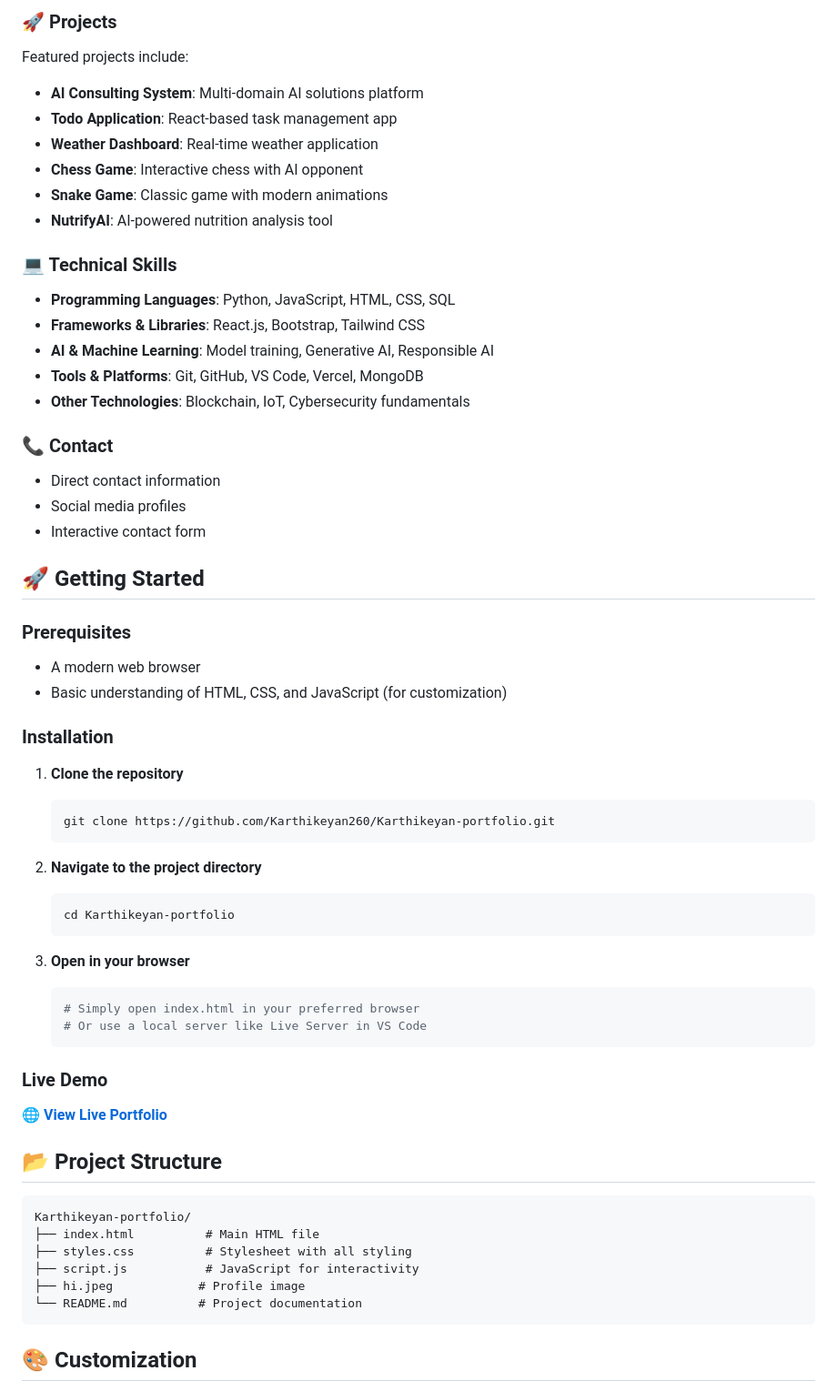
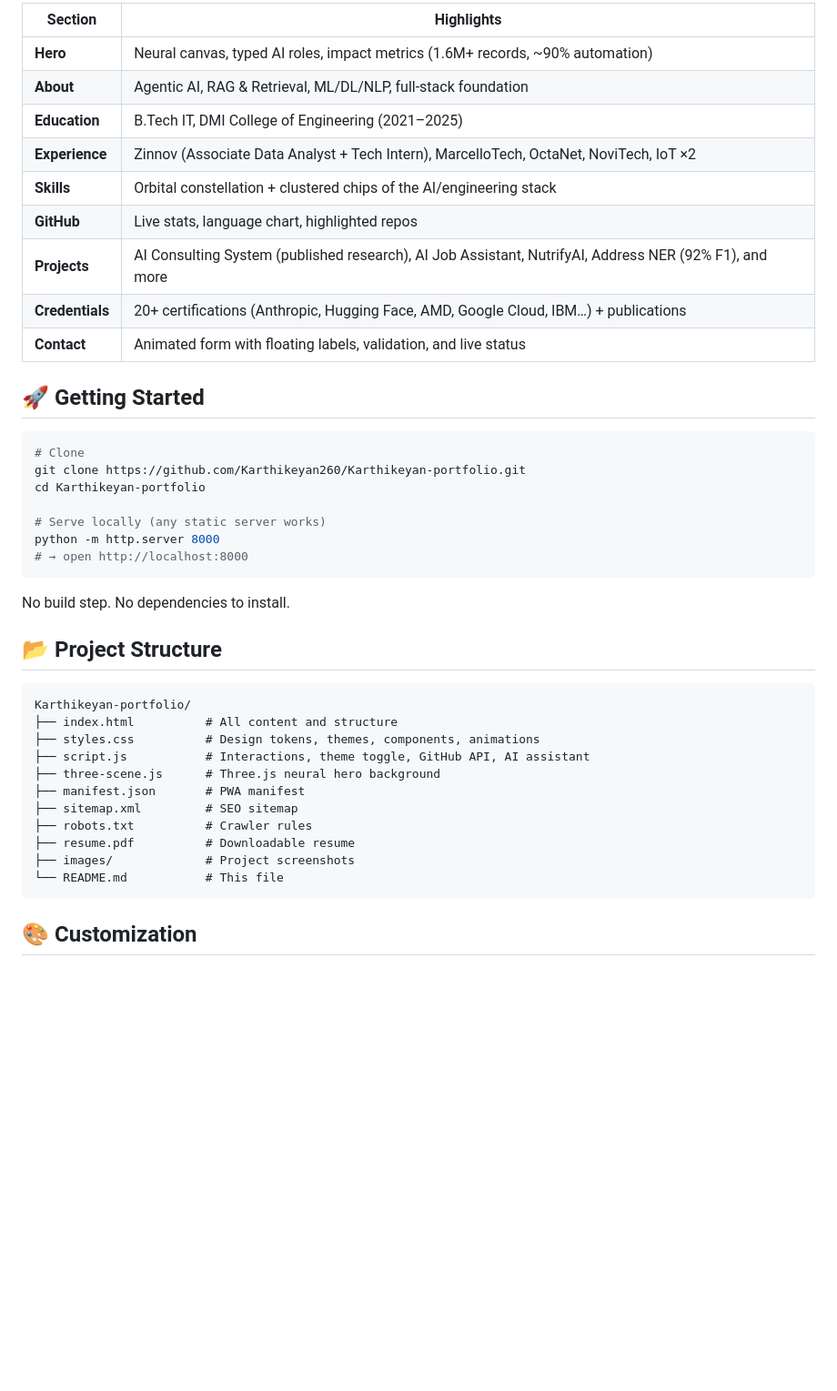
Before and after one commit to Karthikeyan260/Karthikeyan-portfolio, a Markdown page: README.md, the part around one of its changes. Shown at 91% size. Drawn GitHub-style; blank space fills up the shorter version.

````diff
--- a/README.md
+++ b/README.md
@@ -66,60 +62,43 @@ Welcome to my personal portfolio website! I'm **Karthikeyan K**, a passionate B.
-### 🚀 Projects
-Featured projects include:
-- **AI Consulting System**: Multi-domain AI solutions platform
-- **Todo Application**: React-based task management app
-- **Weather Dashboard**: Real-time weather application
-- **Chess Game**: Interactive chess with AI opponent
-- **Snake Game**: Classic game with modern animations
-- **NutrifyAI**: AI-powered nutrition analysis tool
-
-### 💻 Technical Skills
-- **Programming Languages**: Python, JavaScript, HTML, CSS, SQL
-- **Frameworks & Libraries**: React.js, Bootstrap, Tailwind CSS
-- **AI & Machine Learning**: Model training, Generative AI, Responsible AI
-- **Tools & Platforms**: Git, GitHub, VS Code, Vercel, MongoDB
-- **Other Technologies**: Blockchain, IoT, Cybersecurity fundamentals
-
-### 📞 Contact
-- Direct contact information
-- Social media profiles
-- Interactive contact form
+| Section | Highlights |
+| --- | --- |
+| **Hero** | Neural canvas, typed AI roles, impact metrics (1.6M+ records, ~90% automation) |
+| **About** | Agentic AI, RAG & Retrieval, ML/DL/NLP, full-stack foundation |
+| **Education** | B.Tech IT, DMI College of Engineering (2021–2025) |
+| **Experience** | Zinnov (Associate Data Analyst + Tech Intern), MarcelloTech, OctaNet, NoviTech, IoT ×2 |
+| **Skills** | Orbital constellation + clustered chips of the AI/engineering stack |
+| **GitHub** | Live stats, language chart, highlighted repos |
+| **Projects** | AI Consulting System (published research), AI Job Assistant, NutrifyAI, Address NER (92% F1), and more |
+| **Credentials** | 20+ certifications (Anthropic, Hugging Face, AMD, Google Cloud, IBM…) + publications |
+| **Contact** | Animated form with floating labels, validation, and live status |
 
 ## 🚀 Getting Started
 
-### Prerequisites
-- A modern web browser
-- Basic understanding of HTML, CSS, and JavaScript (for customization)
+```bash
+# Clone
+git clone https://github.com/Karthikeyan260/Karthikeyan-portfolio.git
+cd Karthikeyan-portfolio
 
-### Installation
+# Serve locally (any static server works)
+python -m http.server 8000
+# → open http://localhost:8000
+```
 
-1. **Clone the repository**
-   ```bash
-   git clone https://github.com/Karthikeyan260/Karthikeyan-portfolio.git
-   ```
-
-2. **Navigate to the project directory**
-   ```bash
-   cd Karthikeyan-portfolio
-   ```
-
-3. **Open in your browser**
-   ```bash
-   # Simply open index.html in your preferred browser
-   # Or use a local server like Live Server in VS Code
-   ```
-
-### Live Demo
-🌐 **[View Live Portfolio](https://karthikeyan-portfolio-website.vercel.app/)**
+No build step. No dependencies to install.
 
 ## 📂 Project Structure
 
-```
+```text
 Karthikeyan-portfolio/
-├── index.html          # Main HTML file
-├── styles.css          # Stylesheet with all styling
-├── script.js           # JavaScript for interactivity
-├── hi.jpeg            # Profile image
-└── README.md          # Project documentation
+├── index.html          # All content and structure
+├── styles.css          # Design tokens, themes, components, animations
+├── script.js           # Interactions, theme toggle, GitHub API, AI assistant
+├── three-scene.js      # Three.js neural hero background
+├── manifest.json       # PWA manifest
+├── sitemap.xml         # SEO sitemap
+├── robots.txt          # Crawler rules
+├── resume.pdf          # Downloadable resume
+├── images/             # Project screenshots
+└── README.md           # This file
 ```
 
 ## 🎨 Customization
````
Also changed, not shown: other parts of README.md (+42 -63 lines).
